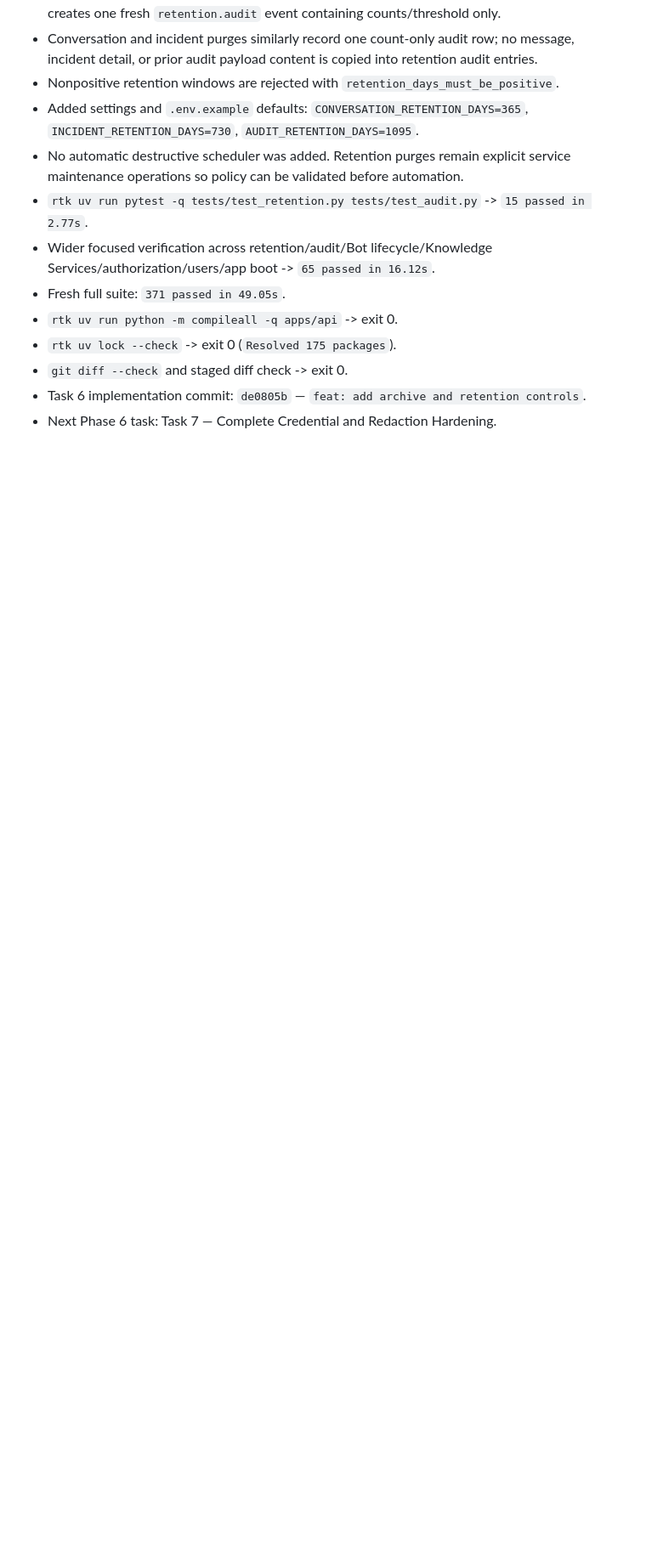
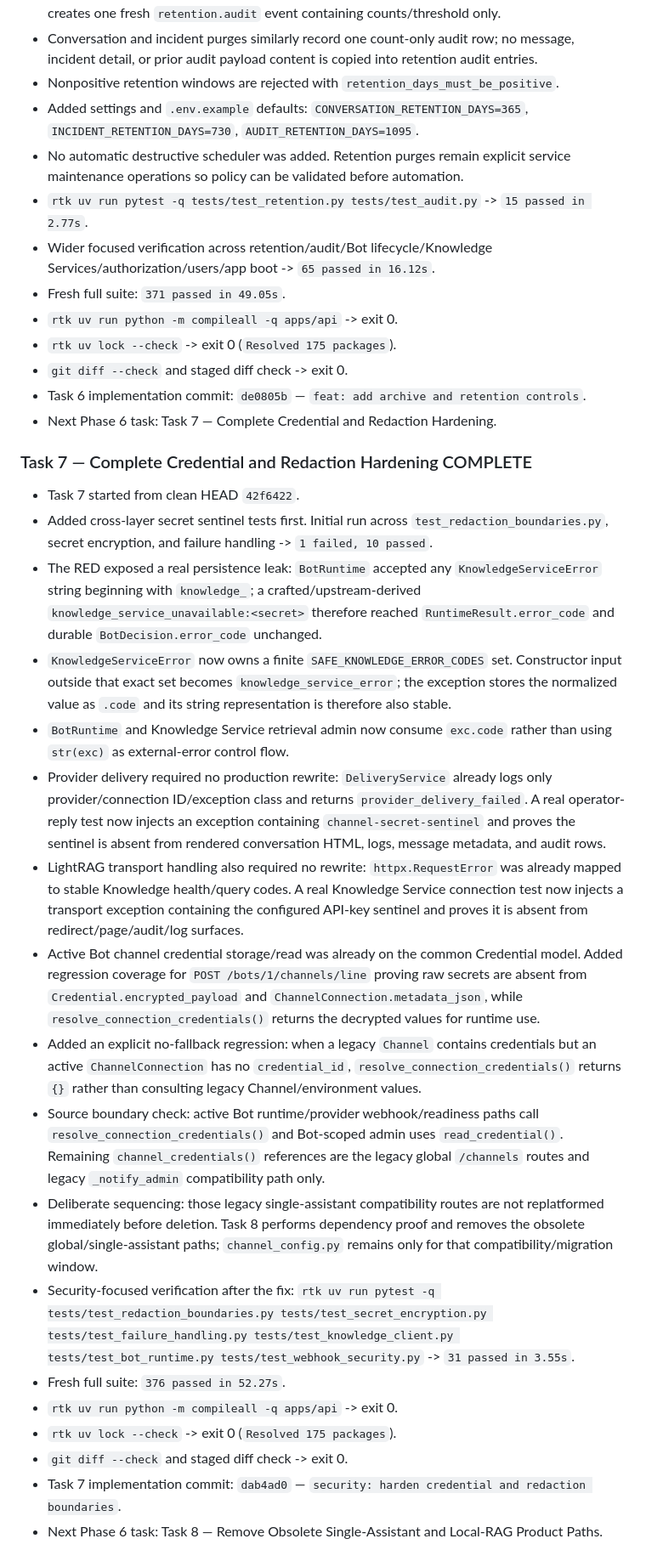
Before and after one commit to srikaewa/CIFSChatRAGAnything, a Markdown page: HANDOFF.md, the part around the change. Shown at 85% size. Rendered like a GitHub page; blank space fills up the shorter version.

Commit message:
docs: update phase 6 task 7 handoff

```diff
--- a/HANDOFF.md
+++ b/HANDOFF.md
@@ -776,3 +776,24 @@ Phase 1 implementation and verification are complete in `.worktrees/agent-0e3daf
 - `git diff --check` and staged diff check -> exit 0.
 - Task 6 implementation commit: `de0805b` — `feat: add archive and retention controls`.
 - Next Phase 6 task: Task 7 — Complete Credential and Redaction Hardening.
+
+### Task 7 — Complete Credential and Redaction Hardening COMPLETE
+
+- Task 7 started from clean HEAD `42f6422`.
+- Added cross-layer secret sentinel tests first. Initial run across `test_redaction_boundaries.py`, secret encryption, and failure handling -> `1 failed, 10 passed`.
+- The RED exposed a real persistence leak: `BotRuntime` accepted any `KnowledgeServiceError` string beginning with `knowledge_`; a crafted/upstream-derived `knowledge_service_unavailable:<secret>` therefore reached `RuntimeResult.error_code` and durable `BotDecision.error_code` unchanged.
+- `KnowledgeServiceError` now owns a finite `SAFE_KNOWLEDGE_ERROR_CODES` set. Constructor input outside that exact set becomes `knowledge_service_error`; the exception stores the normalized value as `.code` and its string representation is therefore also stable.
+- `BotRuntime` and Knowledge Service retrieval admin now consume `exc.code` rather than using `str(exc)` as external-error control flow.
+- Provider delivery required no production rewrite: `DeliveryService` already logs only provider/connection ID/exception class and returns `provider_delivery_failed`. A real operator-reply test now injects an exception containing `channel-secret-sentinel` and proves the sentinel is absent from rendered conversation HTML, logs, message metadata, and audit rows.
+- LightRAG transport handling also required no rewrite: `httpx.RequestError` was already mapped to stable Knowledge health/query codes. A real Knowledge Service connection test now injects a transport exception containing the configured API-key sentinel and proves it is absent from redirect/page/audit/log surfaces.
+- Active Bot channel credential storage/read was already on the common Credential model. Added regression coverage for `POST /bots/1/channels/line` proving raw secrets are absent from `Credential.encrypted_payload` and `ChannelConnection.metadata_json`, while `resolve_connection_credentials()` returns the decrypted values for runtime use.
+- Added an explicit no-fallback regression: when a legacy `Channel` contains credentials but an active `ChannelConnection` has no `credential_id`, `resolve_connection_credentials()` returns `{}` rather than consulting legacy Channel/environment values.
+- Source boundary check: active Bot runtime/provider webhook/readiness paths call `resolve_connection_credentials()` and Bot-scoped admin uses `read_credential()`. Remaining `channel_credentials()` references are the legacy global `/channels` routes and legacy `_notify_admin` compatibility path only.
+- Deliberate sequencing: those legacy single-assistant compatibility routes are not replatformed immediately before deletion. Task 8 performs dependency proof and removes the obsolete global/single-assistant paths; `channel_config.py` remains only for that compatibility/migration window.
+- Security-focused verification after the fix: `rtk uv run pytest -q tests/test_redaction_boundaries.py tests/test_secret_encryption.py tests/test_failure_handling.py tests/test_knowledge_client.py tests/test_bot_runtime.py tests/test_webhook_security.py` -> `31 passed in 3.55s`.
+- Fresh full suite: `376 passed in 52.27s`.
+- `rtk uv run python -m compileall -q apps/api` -> exit 0.
+- `rtk uv lock --check` -> exit 0 (`Resolved 175 packages`).
+- `git diff --check` and staged diff check -> exit 0.
+- Task 7 implementation commit: `dab4ad0` — `security: harden credential and redaction boundaries`.
+- Next Phase 6 task: Task 8 — Remove Obsolete Single-Assistant and Local-RAG Product Paths.
```
